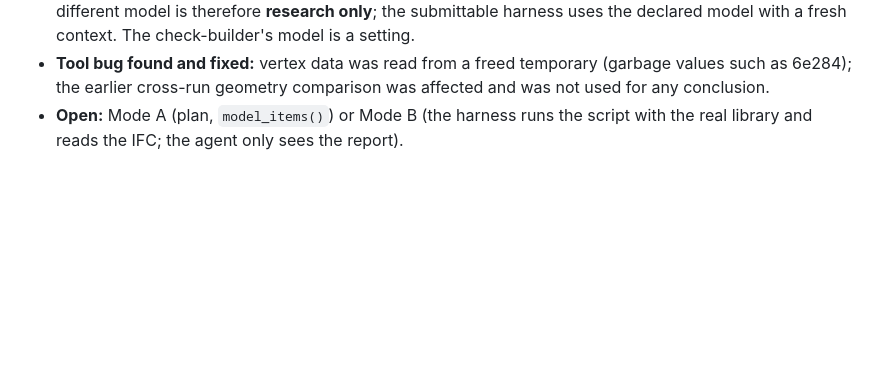
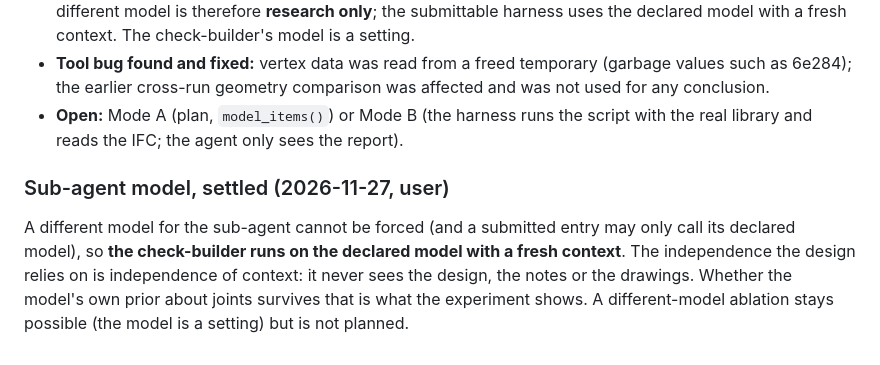
Before and after one commit to SophusRosendahl/ple-submission, a Markdown page: docs/design-decisions.md, the part around the change. Rendered like a GitHub page; blank space fills up the shorter version.

```diff
--- a/docs/design-decisions.md
+++ b/docs/design-decisions.md
@@ -794,3 +794,9 @@ setting is one line.
   A sub-agent on a different model is therefore **research only**; the submittable harness uses the declared model with a fresh context. The check-builder's model is a setting.
 - **Tool bug found and fixed:** vertex data was read from a freed temporary (garbage values such as 6e284); the earlier cross-run geometry comparison was affected and was not used for any conclusion.
 - **Open:** Mode A (plan, `model_items()`) or Mode B (the harness runs the script with the real library and reads the IFC; the agent only sees the report).
+
+### Sub-agent model, settled (2026-11-27, user)
+
+A different model for the sub-agent cannot be forced (and a submitted entry may only call its declared model), so **the check-builder runs on the declared model with a fresh context**. The independence
+the design relies on is independence of context: it never sees the design, the notes or the drawings. Whether the model's own prior about joints survives that is what the experiment shows. A
+different-model ablation stays possible (the model is a setting) but is not planned.
```
Also changed, not shown: docs/architecture-rung3.md (+3 -3 lines), docs/figures.md (+1 -1 lines), docs/figures/fig4-structured-workflow.png, docs/figures/fig5-structured-architecture.png, 2 other files.
